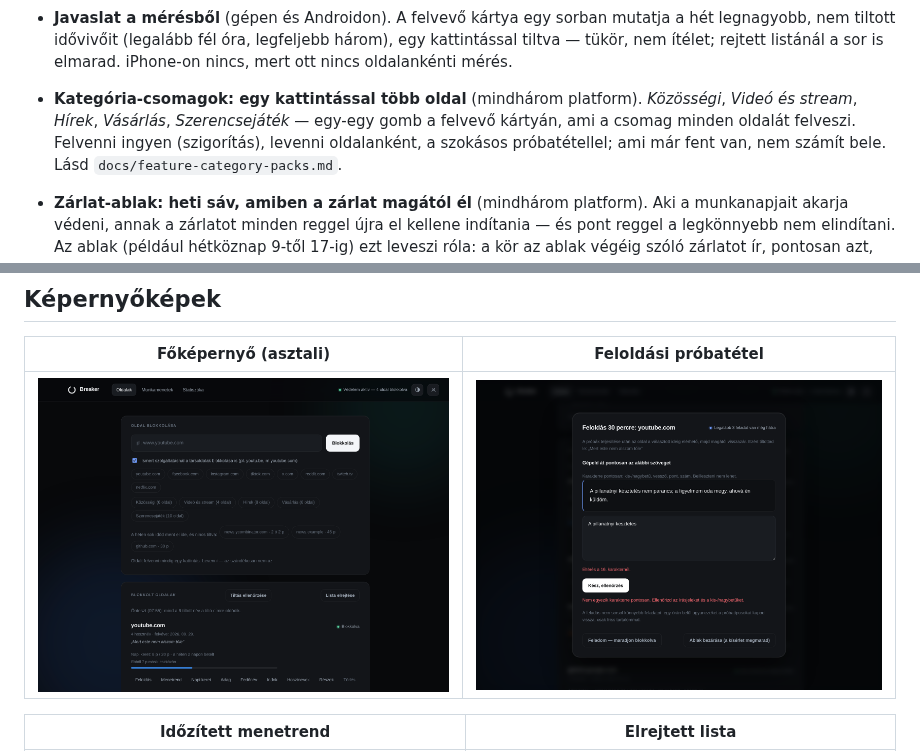
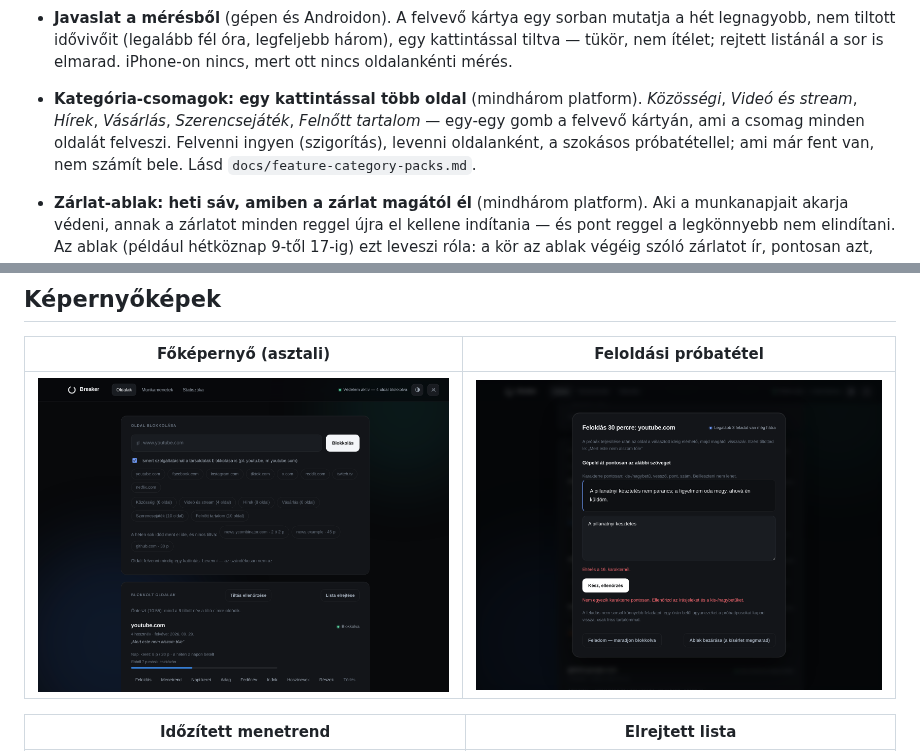
Before and after one commit to David-Getta/app_blocker, a Markdown page: README.md, 2 parts joined by grey strips. Drawn GitHub-style; pictures changed too: docs/images/desktop-home.png.

```diff
--- a/README.md
+++ b/README.md
@@ -219,8 +219,9 @@ ingyen van, rövidíteni vagy visszavonni sehogy.
   három), egy kattintással tiltva — tükör, nem ítélet; rejtett listánál a sor
   is elmarad. iPhone-on nincs, mert ott nincs oldalankénti mérés.
 - **Kategória-csomagok: egy kattintással több oldal** (mindhárom platform).
-  *Közösségi*, *Videó és stream*, *Hírek*, *Vásárlás*, *Szerencsejáték* — egy-egy gomb a felvevő
-  kártyán, ami a csomag minden oldalát felveszi. Felvenni ingyen (szigorítás),
+  *Közösségi*, *Videó és stream*, *Hírek*, *Vásárlás*, *Szerencsejáték*,
+  *Felnőtt tartalom* — egy-egy gomb a felvevő kártyán, ami a csomag minden
+  oldalát felveszi. Felvenni ingyen (szigorítás),
   levenni oldalanként, a szokásos próbatétellel; ami már fent van, nem számít
   bele. Lásd `docs/feature-category-packs.md`.
 - **Zárlat-ablak: heti sáv, amiben a zárlat magától él** (mindhárom
```
Also changed, not shown: docs/feature-category-packs.md (+13 -2 lines), docs/images/desktop-home-light.png, 5 other files.
